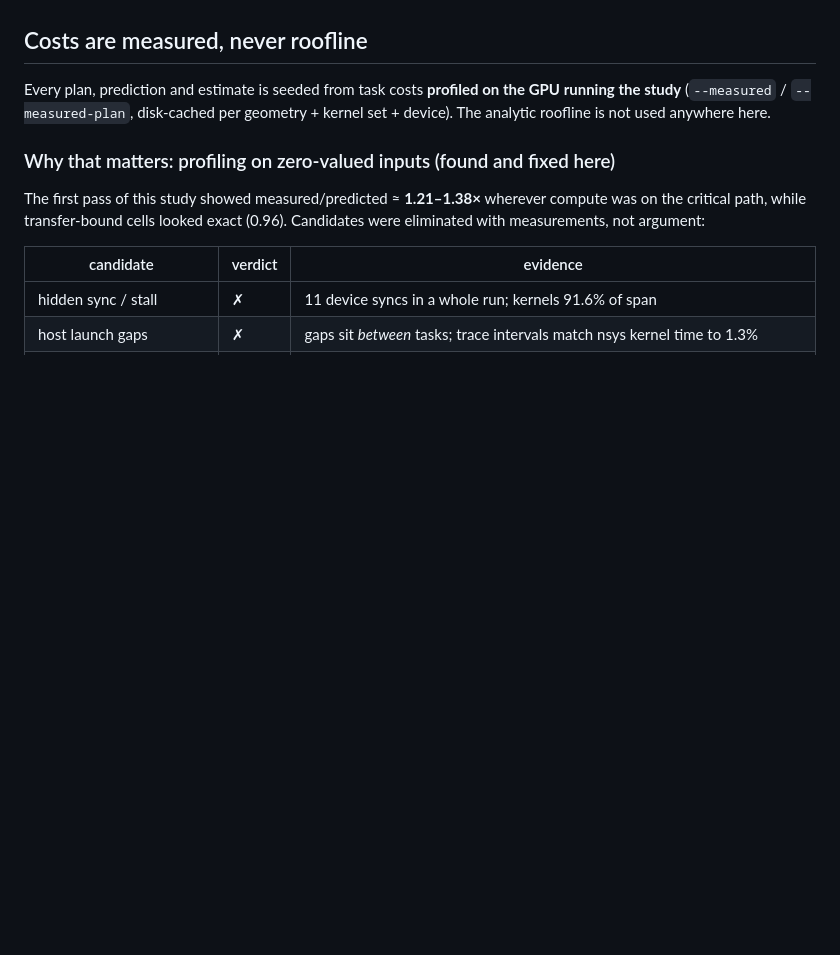
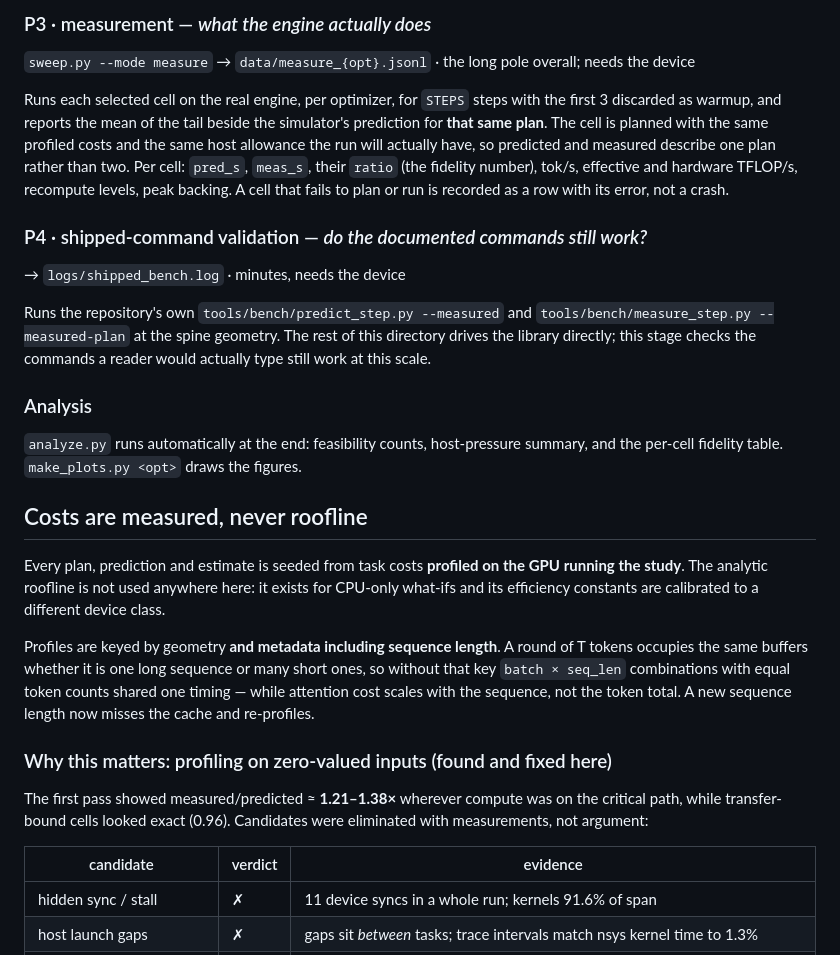
Before and after one commit to als244/dataflow, a Markdown page: reproducibility/throughput_fidelity/README.md, the part around one of its changes. Drawn GitHub-style; blank space fills up the shorter version.

```diff
--- a/reproducibility/throughput_fidelity/README.md
+++ b/reproducibility/throughput_fidelity/README.md
@@ -57,16 +100,47 @@ the question it answers is whether a bigger machine would help.
+### P3 · measurement — *what the engine actually does*
+`sweep.py --mode measure` → `data/measure_{opt}.jsonl`  ·  the long pole
+overall; needs the device
+
+Runs each selected cell on the real engine, per optimizer, for `STEPS` steps
+with the first 3 discarded as warmup, and reports the mean of the tail beside
+the simulator's prediction for **that same plan**. The cell is planned with the
+same profiled costs and the same host allowance the run will actually have, so
+predicted and measured describe one plan rather than two. Per cell: `pred_s`,
+`meas_s`, their `ratio` (the fidelity number), tok/s, effective and hardware
+TFLOP/s, recompute levels, peak backing. A cell that fails to plan or run is
+recorded as a row with its error, not a crash.
+
+### P4 · shipped-command validation — *do the documented commands still work?*
+→ `logs/shipped_bench.log`  ·  minutes, needs the device
+
+Runs the repository's own `tools/bench/predict_step.py --measured` and
+`tools/bench/measure_step.py --measured-plan` at the spine geometry. The rest of
+this directory drives the library directly; this stage checks the commands a
+reader would actually type still work at this scale.
+
+### Analysis
+`analyze.py` runs automatically at the end: feasibility counts, host-pressure
+summary, and the per-cell fidelity table. `make_plots.py <opt>` draws the
+figures.
 
 ## Costs are measured, never roofline
 
 Every plan, prediction and estimate is seeded from task costs **profiled on the
-GPU running the study** (`--measured` / `--measured-plan`, disk-cached per
-geometry + kernel set + device). The analytic roofline is not used anywhere
-here.
+GPU running the study**. The analytic roofline is not used anywhere here: it
+exists for CPU-only what-ifs and its efficiency constants are calibrated to a
+different device class.
 
-### Why that matters: profiling on zero-valued inputs (found and fixed here)
+Profiles are keyed by geometry **and metadata including sequence length**. A
+round of T tokens occupies the same buffers whether it is one long sequence or
+many short ones, so without that key `batch × seq_len` combinations with equal
+token counts shared one timing — while attention cost scales with the sequence,
+not the token total. A new sequence length now misses the cache and re-profiles.
 
-The first pass of this study showed measured/predicted ≈ **1.21–1.38×** wherever
-compute was on the critical path, while transfer-bound cells looked exact
-(0.96). Candidates were eliminated with measurements, not argument:
+### Why this matters: profiling on zero-valued inputs (found and fixed here)
+
+The first pass showed measured/predicted ≈ **1.21–1.38×** wherever compute was
+on the critical path, while transfer-bound cells looked exact (0.96).
+Candidates were eliminated with measurements, not argument:
 
 | candidate | verdict | evidence |
 |---|---|---|
```
Also changed, not shown: other parts of reproducibility/throughput_fidelity/README.md (+127 -59 lines).
